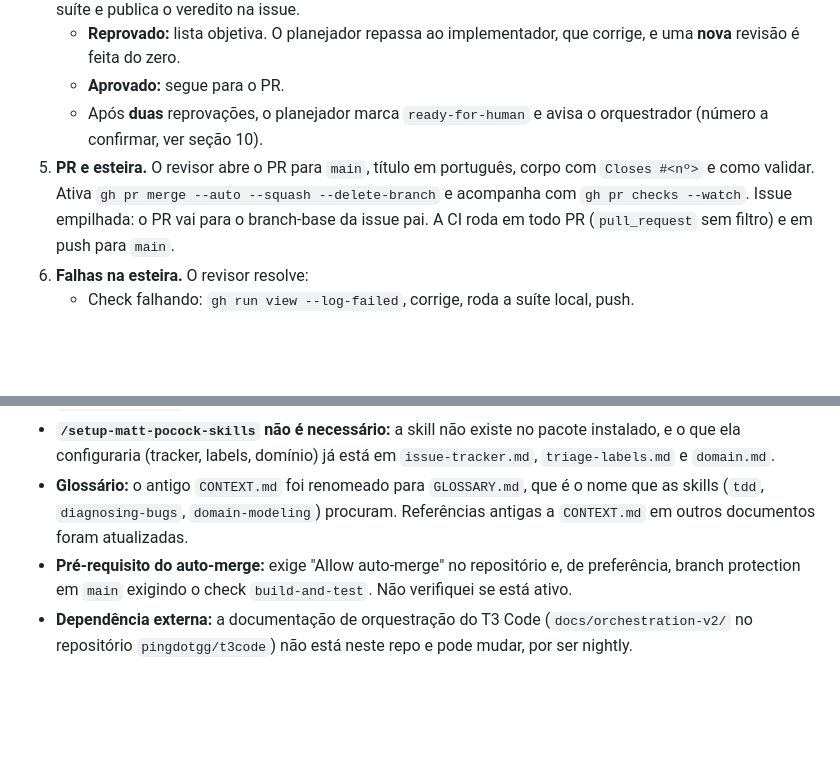
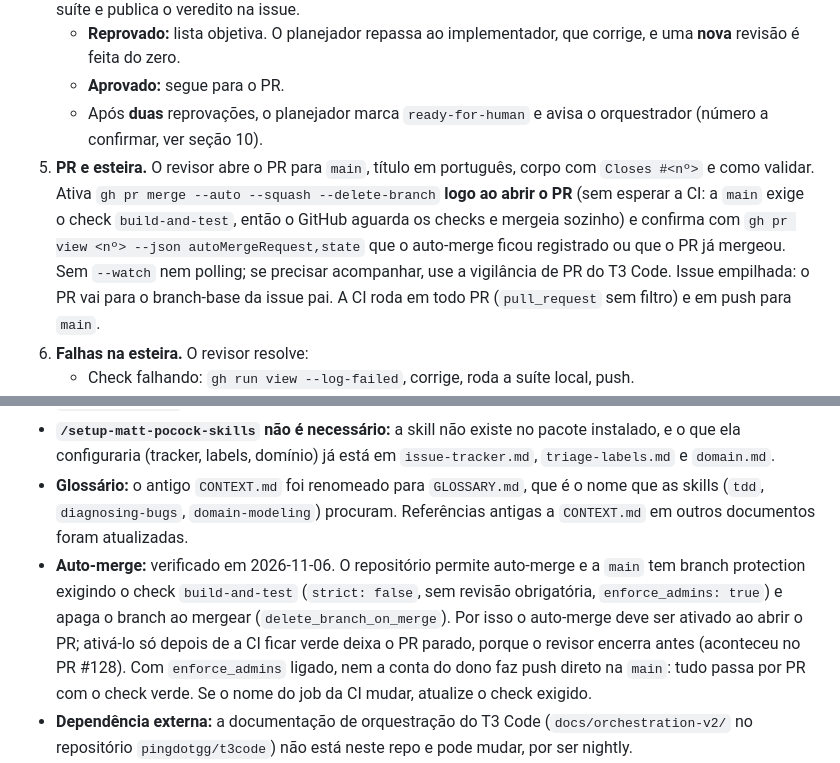
Before and after one commit to GuilhermeFaglioni/fitburn, a Markdown page: docs/agents/fluxo-agentico.md, 2 parts joined by grey strips. Rendered like a GitHub page; blank space fills up the shorter version.

Commit message:
docs(agents): auto-merge ativado ao abrir o PR (#129)
* docs(agents): auto-merge ativado ao abrir o PR

Corrige o fluxo e o brief do revisor: a main tem branch protection exigindo
build-and-test, então o auto-merge entra logo ao abrir o PR, sem esperar a CI
nem usar --watch. Registra a verificação do repositório.

Co-Authored-By: Claude Sonnet 5.5 <noreply@anthropic.com>

* docs(agents): registra enforce_admins e delete_branch_on_merge

Co-Authored-By: Claude Sonnet 5.5 <noreply@anthropic.com>

---------

Co-authored-by: Guilherme Faglioni <guilhermefaglioni@Guilhermes-MacBook-Air.local>
Co-authored-by: Claude Sonnet 5.5 <noreply@anthropic.com>

```diff
--- a/docs/agents/fluxo-agentico.md
+++ b/docs/agents/fluxo-agentico.md
@@ -29,7 +29,7 @@ Os agentes são definidos por **papel**: trocar de modelo muda só esta tabela.
    - **Reprovado:** lista objetiva. O planejador repassa ao implementador, que corrige, e uma **nova** revisão é feita do zero.
    - **Aprovado:** segue para o PR.
    - Após **duas** reprovações, o planejador marca `ready-for-human` e avisa o orquestrador (número a confirmar, ver seção 10).
-5. **PR e esteira.** O revisor abre o PR para `main`, título em português, corpo com `Closes #<nº>` e como validar. Ativa `gh pr merge --auto --squash --delete-branch` e acompanha com `gh pr checks --watch`. Issue empilhada: o PR vai para o branch-base da issue pai. A CI roda em todo PR (`pull_request` sem filtro) e em push para `main`.
+5. **PR e esteira.** O revisor abre o PR para `main`, título em português, corpo com `Closes #<nº>` e como validar. Ativa `gh pr merge --auto --squash --delete-branch` **logo ao abrir o PR** (sem esperar a CI: a `main` exige o check `build-and-test`, então o GitHub aguarda os checks e mergeia sozinho) e confirma com `gh pr view <nº> --json autoMergeRequest,state` que o auto-merge ficou registrado ou que o PR já mergeou. Sem `--watch` nem polling; se precisar acompanhar, use a vigilância de PR do T3 Code. Issue empilhada: o PR vai para o branch-base da issue pai. A CI roda em todo PR (`pull_request` sem filtro) e em push para `main`.
 6. **Falhas na esteira.** O revisor resolve:
    - Check falhando: `gh run view --log-failed`, corrige, roda a suíte local, push.
    - Conflito com `main`: `git rebase origin/main` (ou merge, se o rebase for arriscado), roda a suíte, `git push --force-with-lease`.
@@ -146,6 +146,6 @@ Configuração de issues e labels: [`issue-tracker.md`](issue-tracker.md) e [`tr
 - **Skill ainda faltando:** `github-actions-hardening`. A busca com `npx skills find github-actions-hardening` não achou skill com esse nome; só aparece como proposta em `github/awesome-copilot` (PR #2002) e há alternativas de terceiros (ex.: `trebaud/skills@gha-audit`). Não instalei nenhuma sem você escolher a fonte. Até lá, mudança em workflow é sempre `ready-for-human`. As três skills locais (`implement`, `implement-spec`, `tdd`) já foram movidas para `.agents/skills/`, com symlink em `.claude/skills/`.
 - **`/setup-matt-pocock-skills` não é necessário:** a skill não existe no pacote instalado, e o que ela configuraria (tracker, labels, domínio) já está em `issue-tracker.md`, `triage-labels.md` e `domain.md`.
 - **Glossário:** o antigo `CONTEXT.md` foi renomeado para `GLOSSARY.md`, que é o nome que as skills (`tdd`, `diagnosing-bugs`, `domain-modeling`) procuram. Referências antigas a `CONTEXT.md` em outros documentos foram atualizadas.
-- **Pré-requisito do auto-merge:** exige "Allow auto-merge" no repositório e, de preferência, branch protection em `main` exigindo o check `build-and-test`. Não verifiquei se está ativo.
+- **Auto-merge:** verificado em 2026-11-06. O repositório permite auto-merge e a `main` tem branch protection exigindo o check `build-and-test` (`strict: false`, sem revisão obrigatória, `enforce_admins: true`) e apaga o branch ao mergear (`delete_branch_on_merge`). Por isso o auto-merge deve ser ativado ao abrir o PR; ativá-lo só depois de a CI ficar verde deixa o PR parado, porque o revisor encerra antes (aconteceu no PR #128). Com `enforce_admins` ligado, nem a conta do dono faz push direto na `main`: tudo passa por PR com o check verde. Se o nome do job da CI mudar, atualize o check exigido.
 - **Dependência externa:** a documentação de orquestração do T3 Code (`docs/orchestration-v2/` no repositório `pingdotgg/t3code`) não está neste repo e pode mudar, por ser nightly.
 - **Estado do repositório:** o `README` e `docs/decisions.md` ainda falam em app Expo e Next.js, mas o MVP em implementação é Web + PWA (`packages/web`, Vite). Os agentes devem tratar o código e o `GLOSSARY.md` como mais atuais que esses trechos.
```
Also changed, not shown: 1 other file.
